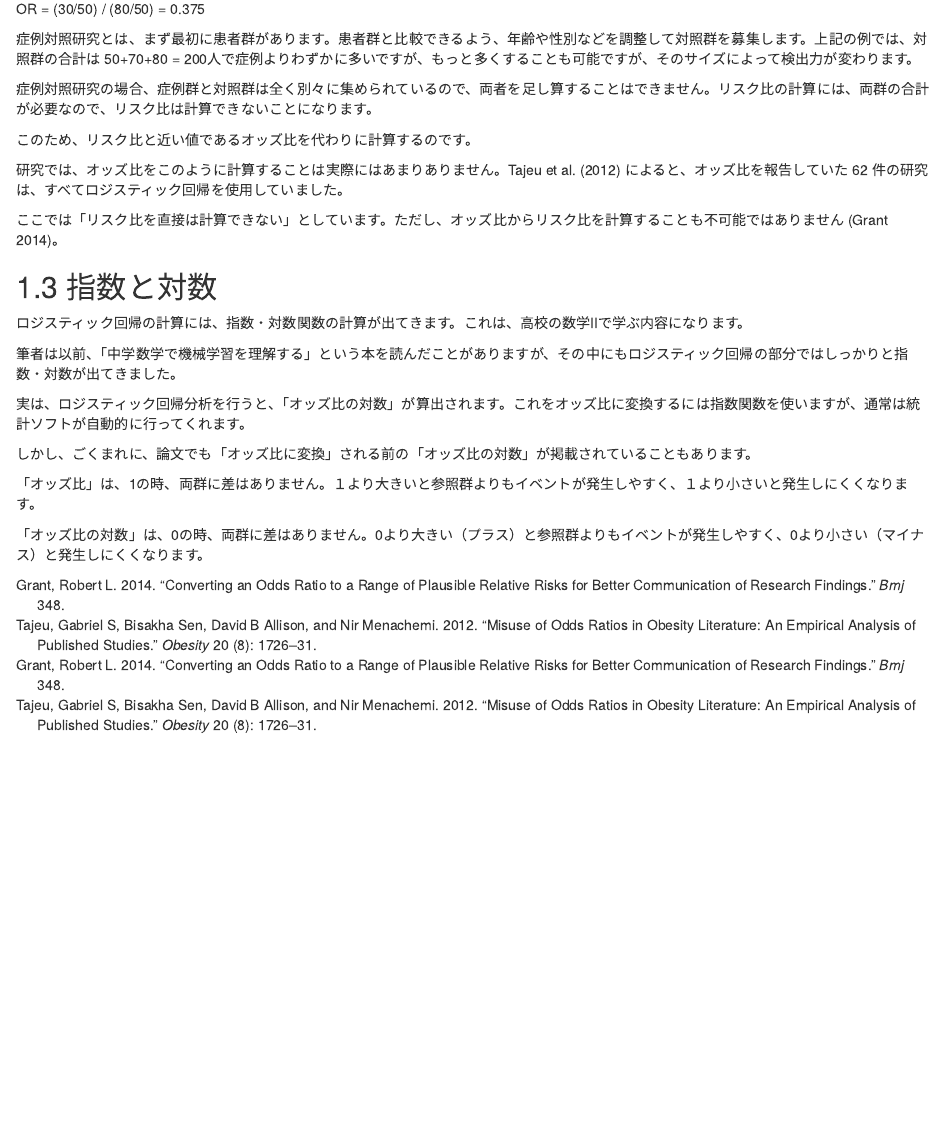
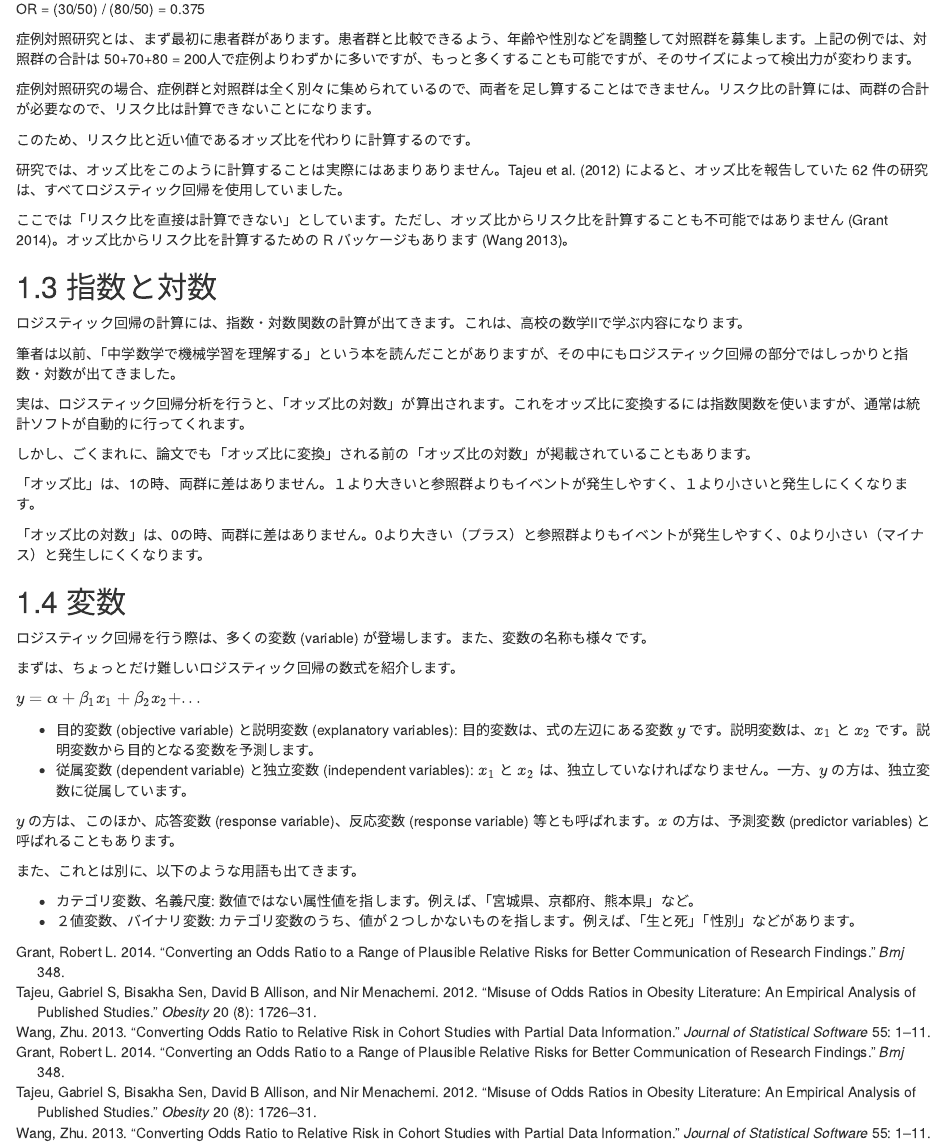
Before and after one commit to babayoshihiko/logisticreg, an R Markdown document (01-intro.Rmd): the page in a window 1100 px wide, from 1270 px down. Rendered offline with R 4.5, knitr and Pandoc, with nearby package versions; drawn as R Markdown's standard HTML page in place of the format the file asks for.

Commit message:
Odds Ration to Risk Ratio; variables

```diff
--- a/01-intro.Rmd
+++ b/01-intro.Rmd
@@ -85,7 +85,8 @@ OR = (30/50) / (80/50) = 0.375
 
 研究では、オッズ比をこのように計算することは実際にはあまりありません。@tajeu2012misuse によると、オッズ比を報告していた 62 件の研究は、すべてロジスティック回帰を使用していました。
 
-ここでは「リスク比を直接は計算できない」としています。ただし、オッズ比からリスク比を計算することも不可能ではありません [@grant2014converting]。
+ここでは「リスク比を直接は計算できない」としています。ただし、オッズ比からリスク比を計算することも不可能ではありません [@grant2014converting]。オッズ比からリスク比を計算するための R パッケージもあります [@wang2013converting]。
+
 
 ## 指数と対数  {#expo-log}
 
@@ -100,3 +101,22 @@ OR = (30/50) / (80/50) = 0.375
 「オッズ比」は、1の時、両群に差はありません。１より大きいと参照群よりもイベントが発生しやすく、１より小さいと発生しにくくなります。
 
 「オッズ比の対数」は、0の時、両群に差はありません。0より大きい（プラス）と参照群よりもイベントが発生しやすく、0より小さい（マイナス）と発生しにくくなります。
+
+
+## 変数
+
+ロジスティック回帰を行う際は、多くの変数 (variable) が登場します。また、変数の名称も様々です。
+
+まずは、ちょっとだけ難しいロジスティック回帰の数式を紹介します。
+
+$y = \alpha + \beta_{1} x_{1} + \beta_{2} x_{2} + ...$
+
+* 目的変数 (objective variable) と説明変数 (explanatory variables): 目的変数は、式の左辺にある変数 $y$ です。説明変数は、$x_1$ と $x_2$ です。説明変数から目的となる変数を予測します。
+* 従属変数 (dependent variable) と独立変数 (independent variables): $x_1$ と $x_2$ は、独立していなければなりません。一方、$y$ の方は、独立変数に従属しています。
+
+$y$ の方は、このほか、応答変数 (response variable)、反応変数 (response variable) 等とも呼ばれます。$x$ の方は、予測変数 (predictor variables) と呼ばれることもあります。
+
+また、これとは別に、以下のような用語も出てきます。
+
+* カテゴリ変数、名義尺度: 数値ではない属性値を指します。例えば、「宮城県、京都府、熊本県」など。
+* ２値変数、バイナリ変数: カテゴリ変数のうち、値が２つしかないものを指します。例えば、「生と死」「性別」などがあります。
```
Also changed, not shown: index.Rmd (+3 -1 lines).
